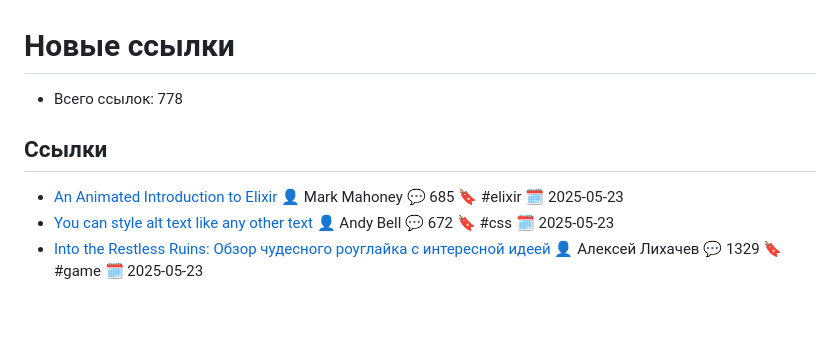
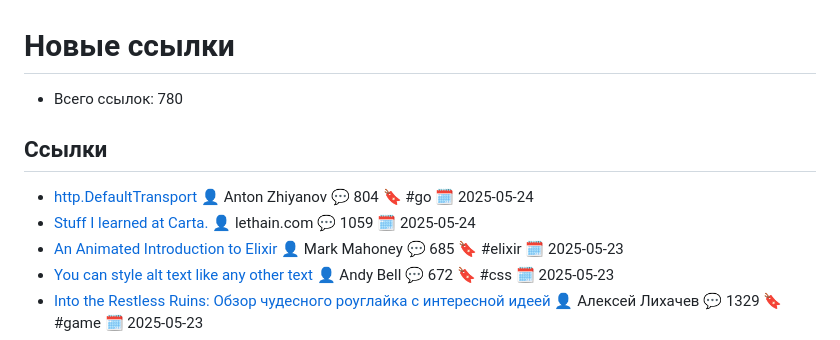
Before and after one commit to hazadus/readwise-links, a Markdown page: links/new.md, the part around the change. Rendered like a GitHub page; blank space fills up the shorter version.

```diff
--- a/links/new.md
+++ b/links/new.md
@@ -1,9 +1,11 @@
 # Новые ссылки
 
-- Всего ссылок: 778
+- Всего ссылок: 780
 
 ## Ссылки
 
+- [http.DefaultTransport](https://antonz.org/default-transport/) 👤 Anton Zhiyanov 💬 804 🔖 #go 🗓️ 2025-05-24
+- [Stuff I learned at Carta.](https://lethain.com/stuff-learned-at-carta/) 👤 lethain.com 💬 1059 🗓️ 2025-05-24
 - [An Animated Introduction to Elixir](https://www.freecodecamp.org/news/an-animated-introduction-to-elixir/) 👤 Mark Mahoney 💬 685 🔖 #elixir 🗓️ 2025-05-23
 - [You can style alt text like any other text](https://piccalil.li/blog/you-can-style-alt-text-like-any-other-text/?ref=main-rss-feed) 👤 Andy Bell 💬 672 🔖 #css 🗓️ 2025-05-23
 - [Into the Restless Ruins: Обзор чудесного роуглайка с интересной идеей](https://stopgame.ru/show/147371/into_the_restless_ruins_review_chudesnogo_rouglayka_s_interesnoy_ideey) 👤 Алексей Лихачев 💬 1329 🔖 #game 🗓️ 2025-05-23
```
Also changed, not shown: links/tags/go.md (+3 -1 lines).
